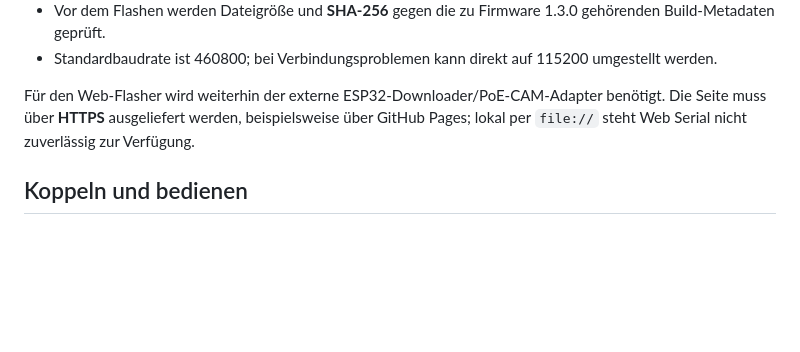
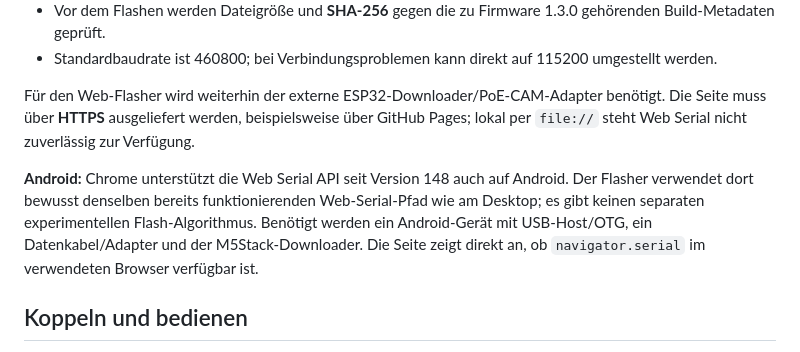
Before and after one commit to vothmarkus/PrusaConnectCam-M5Stack-PoECam, a Markdown page: README.md, the part around the change. GitHub-like rendering; blank space fills up the shorter version.

Commit message:
Document Android Web Serial support

```diff
--- a/README.md
+++ b/README.md
@@ -55,6 +55,8 @@ Unter [`docs/index.html`](docs/index.html) liegt ein browserbasierter Flasher au
 - Standardbaudrate ist 460800; bei Verbindungsproblemen kann direkt auf 115200 umgestellt werden.
 
 Für den Web-Flasher wird weiterhin der externe ESP32-Downloader/PoE-CAM-Adapter benötigt. Die Seite muss über **HTTPS** ausgeliefert werden, beispielsweise über GitHub Pages; lokal per `file://` steht Web Serial nicht zuverlässig zur Verfügung.
+
+**Android:** Chrome unterstützt die Web Serial API seit Version 148 auch auf Android. Der Flasher verwendet dort bewusst denselben bereits funktionierenden Web-Serial-Pfad wie am Desktop; es gibt keinen separaten experimentellen Flash-Algorithmus. Benötigt werden ein Android-Gerät mit USB-Host/OTG, ein Datenkabel/Adapter und der M5Stack-Downloader. Die Seite zeigt direkt an, ob `navigator.serial` im verwendeten Browser verfügbar ist.
 
 ## Koppeln und bedienen
 
```
